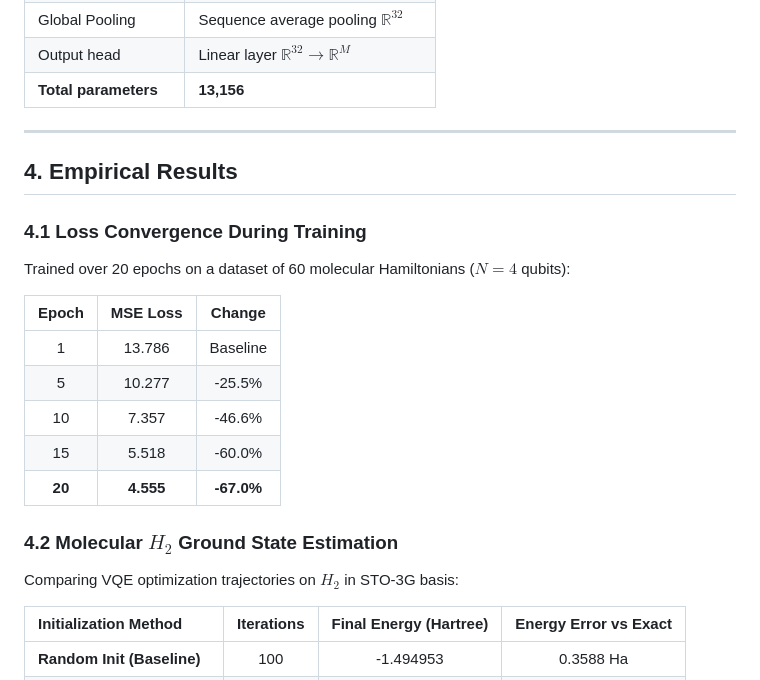
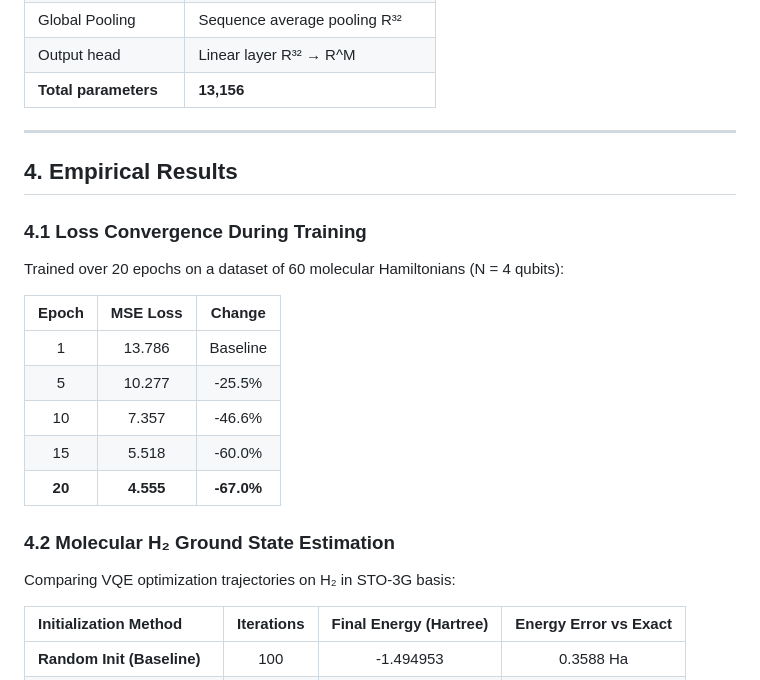
Before and after one commit to aashiq-parinda/quantum-genai-warmstart, a Markdown page: docs/PREPRINT_DRAFT.md, the part around one of its changes. Drawn GitHub-style.

```diff
--- a/docs/PREPRINT_DRAFT.md
+++ b/docs/PREPRINT_DRAFT.md
@@ -63,6 +67,6 @@ Sequence length is padded to `MAX_TERMS = 32` tokens of dimension $d_\text{token
 | Layer Normalization | Numerically stabilized LayerNorm |
-| Global Pooling | Sequence average pooling $\mathbb{R}^{32}$ |
-| Output head | Linear layer $\mathbb{R}^{32} \rightarrow \mathbb{R}^M$ |
+| Global Pooling | Sequence average pooling R³² |
+| Output head | Linear layer R³² → R^M |
 | **Total parameters** | **13,156** |
 
 ---
@@ -71,7 +75,7 @@ Sequence length is padded to `MAX_TERMS = 32` tokens of dimension $d_\text{token
 
 ### 4.1 Loss Convergence During Training
 
-Trained over 20 epochs on a dataset of 60 molecular Hamiltonians ($N=4$ qubits):
+Trained over 20 epochs on a dataset of 60 molecular Hamiltonians (N = 4 qubits):
 
 | Epoch | MSE Loss | Change |
 | :---: | :---: | :---: |
@@ -81,9 +85,9 @@ Trained over 20 epochs on a dataset of 60 molecular Hamiltonians ($N=4$ qubits):
 | 15 | 5.518 | -60.0% |
 | **20** | **4.555** | **-67.0%** |
 
-### 4.2 Molecular $H_2$ Ground State Estimation
+### 4.2 Molecular H₂ Ground State Estimation
 
-Comparing VQE optimization trajectories on $H_2$ in STO-3G basis:
+Comparing VQE optimization trajectories on H₂ in STO-3G basis:
 
 | Initialization Method | Iterations | Final Energy (Hartree) | Energy Error vs Exact |
 | :--- | :---: | :---: | :---: |
```
Also changed, not shown: other parts of docs/PREPRINT_DRAFT.md (+19 -15 lines).
